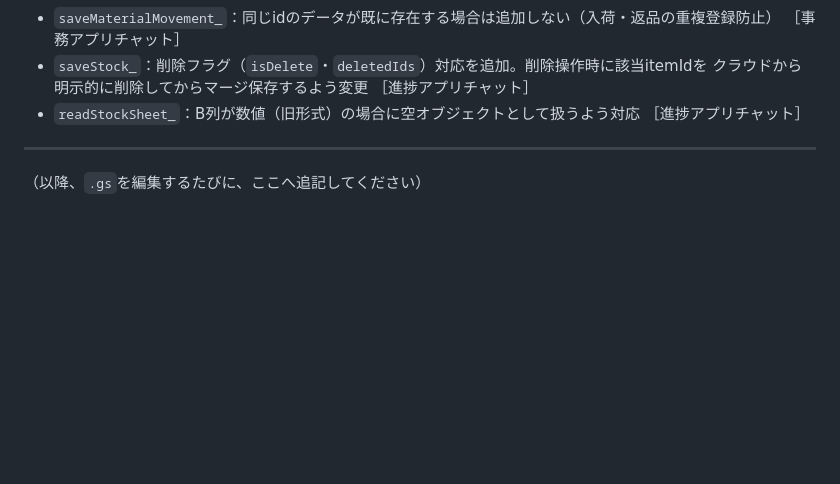
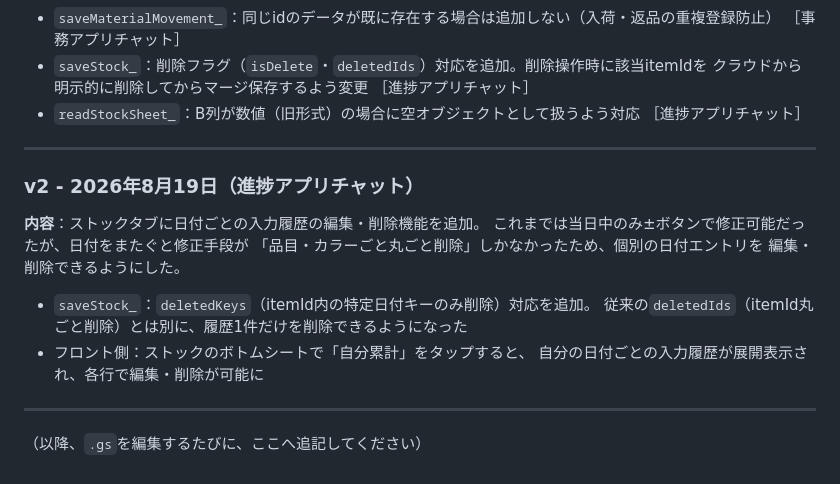
Before and after one commit to gitoppo/smart-sintyokuAPP, a Markdown page: GAS_CHANGELOG.md, the part around the change. GitHub-like rendering; blank space fills up the shorter version.

Commit message:
Update GAS_CHANGELOG.md
ストックタブ修正　過去分の数量を編集できる機能を実装

```diff
--- a/GAS_CHANGELOG.md
+++ b/GAS_CHANGELOG.md
@@ -45,4 +45,18 @@ GitHubへpushされないままApps Scriptにのみデプロイされていた
 
 ---
 
+### v2 - 2026年8月19日（進捗アプリチャット）
+
+**内容**：ストックタブに日付ごとの入力履歴の編集・削除機能を追加。
+これまでは当日中のみ±ボタンで修正可能だったが、日付をまたぐと修正手段が
+「品目・カラーごと丸ごと削除」しかなかったため、個別の日付エントリを
+編集・削除できるようにした。
+
+- `saveStock_`：`deletedKeys`（itemId内の特定日付キーのみ削除）対応を追加。
+  従来の`deletedIds`（itemId丸ごと削除）とは別に、履歴1件だけを削除できるようになった
+- フロント側：ストックのボトムシートで「自分累計」をタップすると、
+  自分の日付ごとの入力履歴が展開表示され、各行で編集・削除が可能に
+
+---
+
 （以降、`.gs`を編集するたびに、ここへ追記してください）
```
